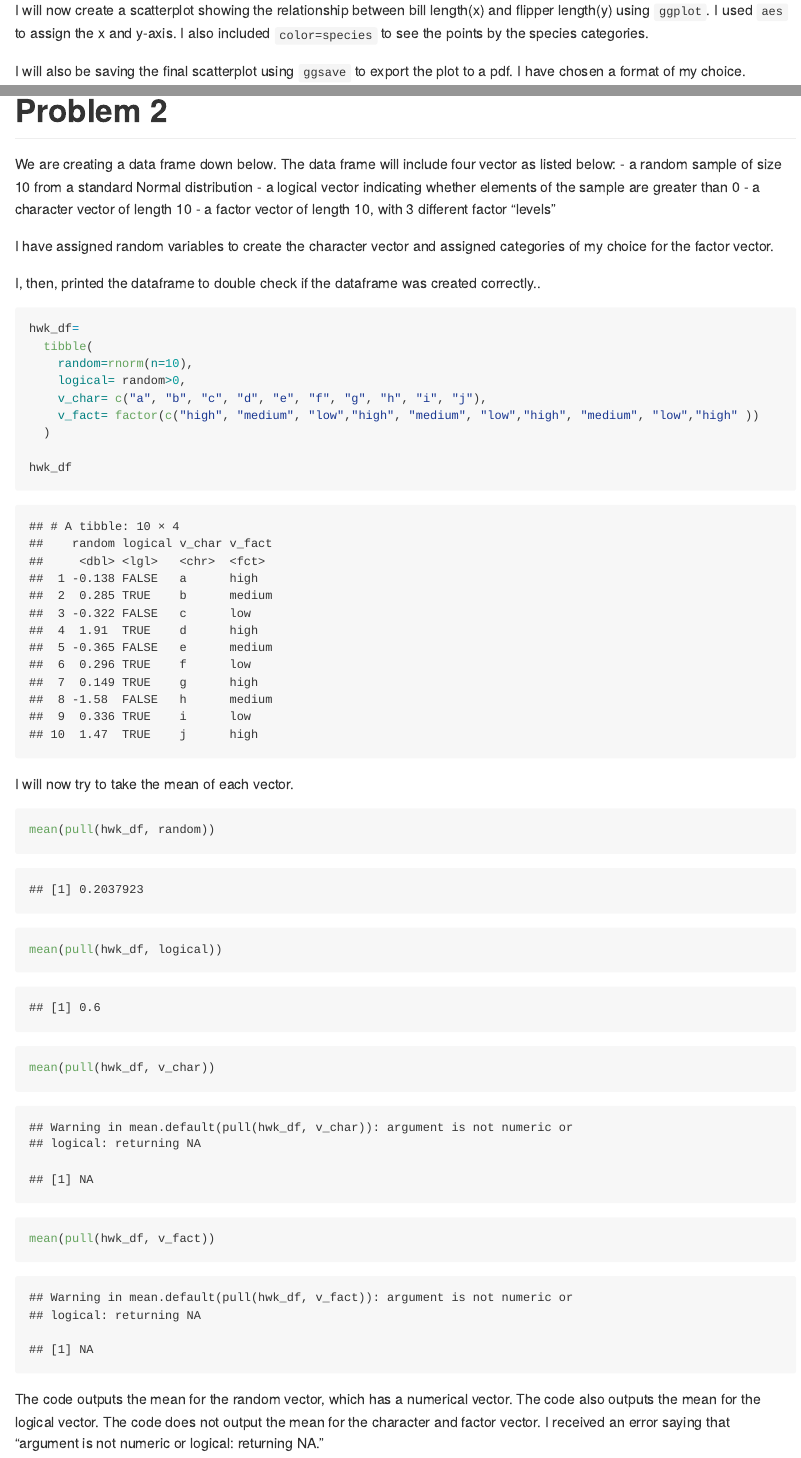
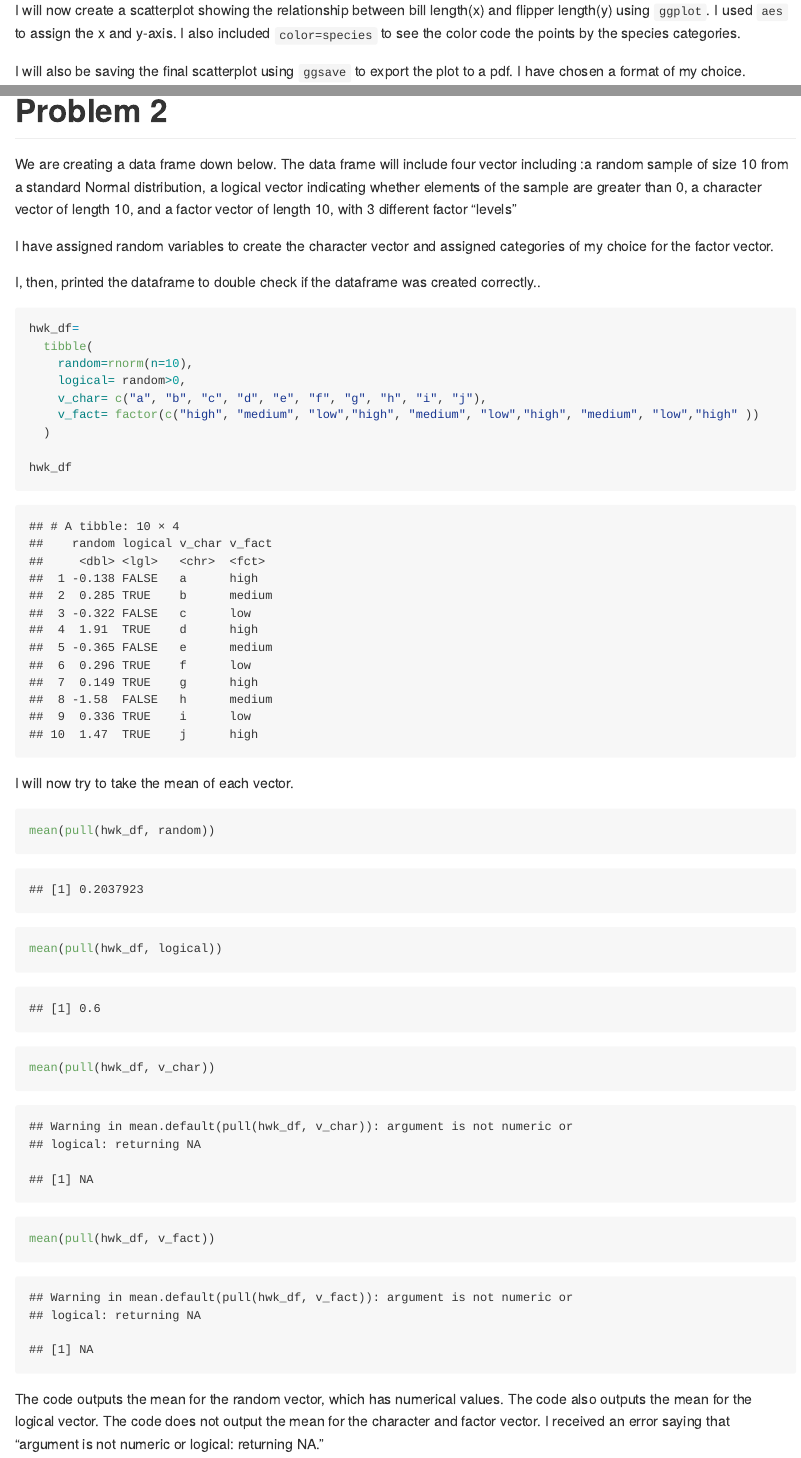
Before and after one commit to as6445/p8105_hw1_as6445, an R Markdown document (p8105_hw1_as6445.Rmd): the page in a window 1100 px wide, from 550 px down, and a second part further down, joined at a grey line. Rendered offline with R 4.5, knitr and Pandoc, with nearby package versions; code that draws random numbers runs with fixed seeds of ours.

Commit message:
Final commit after proofreading and making minor edits

````diff
--- a/p8105_hw1_as6445.Rmd
+++ b/p8105_hw1_as6445.Rmd
@@ -20,8 +20,7 @@ The following includes descriptions of the `penguin` dataset:
 
 -The mean of flipper length which is `r round(mean(penguins$flipper_length_mm, na.rm=TRUE),2)`.
 
-
-I will now create a scatterplot showing the relationship between bill length(x) and flipper length(y) using `ggplot`. I used `aes` to assign the x and y-axis. I also included `color=species` to see the points by the species categories.
+I will now create a scatterplot showing the relationship between bill length(x) and flipper length(y) using `ggplot`. I used `aes` to assign the x and y-axis. I also included `color=species` to see the color code the points by the species categories.
 
 I will also be saving the final scatterplot using `ggsave` to export the plot to a pdf. I have chosen a format of my choice.
 
@@ -33,11 +31,7 @@ ggsave("penguins_scatterplot.pdf")
 
 # Problem 2
 
-We are creating a data frame down below. The data frame will include four vector as listed below:
-  - a random sample of size 10 from a standard Normal distribution
-  - a logical vector indicating whether elements of the sample are greater than 0
-  - a character vector of length 10
-  - a factor vector of length 10, with 3 different factor “levels”
+We are creating a data frame down below. The data frame will include four vector including :a random sample of size 10 from a standard Normal distribution, a logical vector indicating whether elements of the sample are greater than 0, a character vector of length 10, and a factor vector of length 10, with 3 different factor “levels”
 
 I have assigned random variables to create the character vector and assigned categories of my choice for the factor vector.
 
@@ -63,7 +57,8 @@ mean(pull(hwk_df, logical))
 mean(pull(hwk_df, v_char))
 mean(pull(hwk_df, v_fact))
 ```
-The code outputs the mean for the random vector, which has a numerical vector. The code also outputs the mean for the logical vector. The code does not output the mean for the character and factor vector. I received an error saying that "argument is not numeric or logical: returning NA."
+
+The code outputs the mean for the random vector, which has numerical values. The code also outputs the mean for the logical vector. The code does not output the mean for the character and factor vector. I received an error saying that "argument is not numeric or logical: returning NA."
 
 I then used `as.numeric`to convert variables from one type to another and apply the function to the logical, character, and factor variables.
 
````
Also changed, not shown: p8105_hw1_as6445.md, penguins_scatterplot.pdf, p8105_hw1_as6445.Rmd (5 more changed lines).
